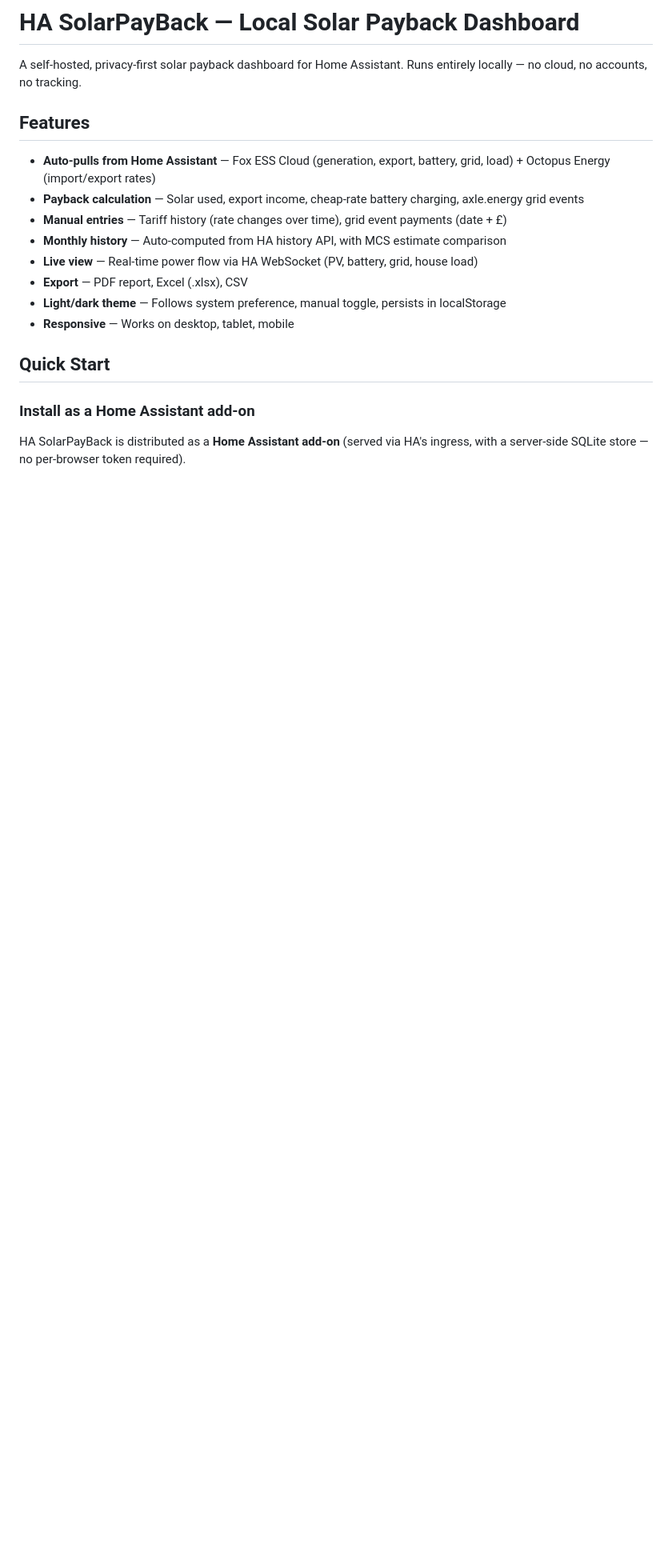
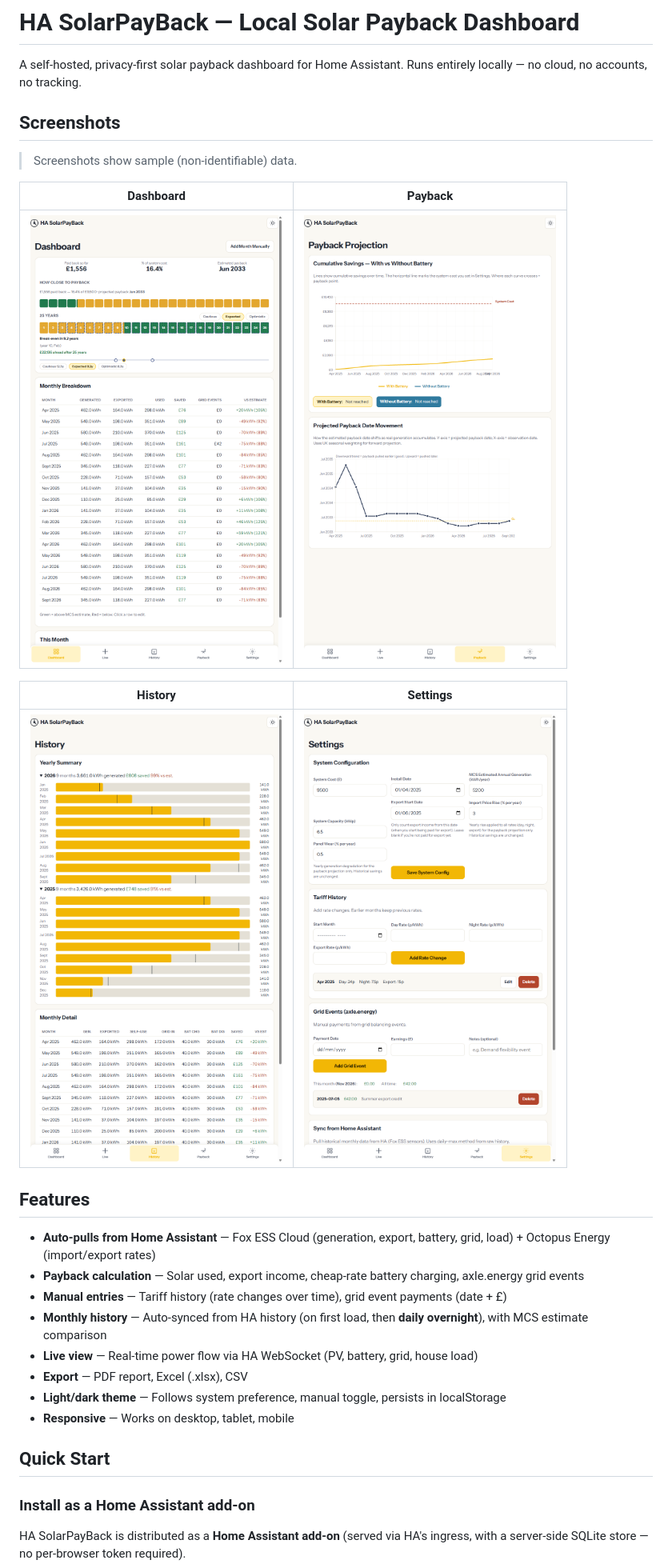
Before and after one commit to shadowfixer/ha-solarpayback, a Markdown page: README.md, the part around one of its changes. Shown at 80% size. Rendered like a GitHub page; pictures changed too: docs/dashboard.png (added), docs/history.png (added), docs/payback.png (added); blank space fills up the shorter version.

Commit message:
Bump to v1.0.19: add daily overnight HA auto-sync (server-side background task); add README screenshots + sync docs

```diff
--- a/README.md
+++ b/README.md
@@ -1,13 +1,25 @@
 # HA SolarPayBack — Local Solar Payback Dashboard
 
 A self-hosted, privacy-first solar payback dashboard for Home Assistant. Runs entirely locally — no cloud, no accounts, no tracking.
+
+## Screenshots
+
+> Screenshots show sample (non-identifiable) data.
+
+| Dashboard | Payback |
+|---|---|
+| ![Dashboard screenshot](docs/dashboard.png) | ![Payback screenshot](docs/payback.png) |
+
+| History | Settings |
+|---|---|
+| ![History screenshot](docs/history.png) | ![Settings screenshot](docs/settings.png) |
 
 ## Features
 
 - **Auto-pulls from Home Assistant** — Fox ESS Cloud (generation, export, battery, grid, load) + Octopus Energy (import/export rates)
 - **Payback calculation** — Solar used, export income, cheap-rate battery charging, axle.energy grid events
 - **Manual entries** — Tariff history (rate changes over time), grid event payments (date + £)
-- **Monthly history** — Auto-computed from HA history API, with MCS estimate comparison
+- **Monthly history** — Auto-synced from HA history (on first load, then **daily overnight**), with MCS estimate comparison
 - **Live view** — Real-time power flow via HA WebSocket (PV, battery, grid, house load)
 - **Export** — PDF report, Excel (.xlsx), CSV
 - **Light/dark theme** — Follows system preference, manual toggle, persists in localStorage
```
Also changed, not shown: other parts of README.md (+5 -0 lines), solarpayback/CHANGELOG.md (+14 -0 lines), solarpayback/DOCS.md (+2 -1 lines), 5 other files.
